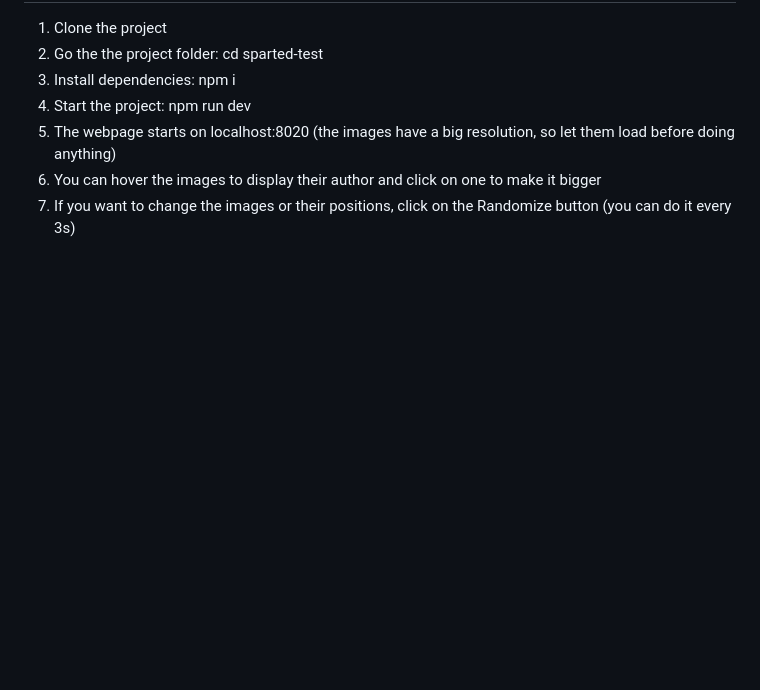
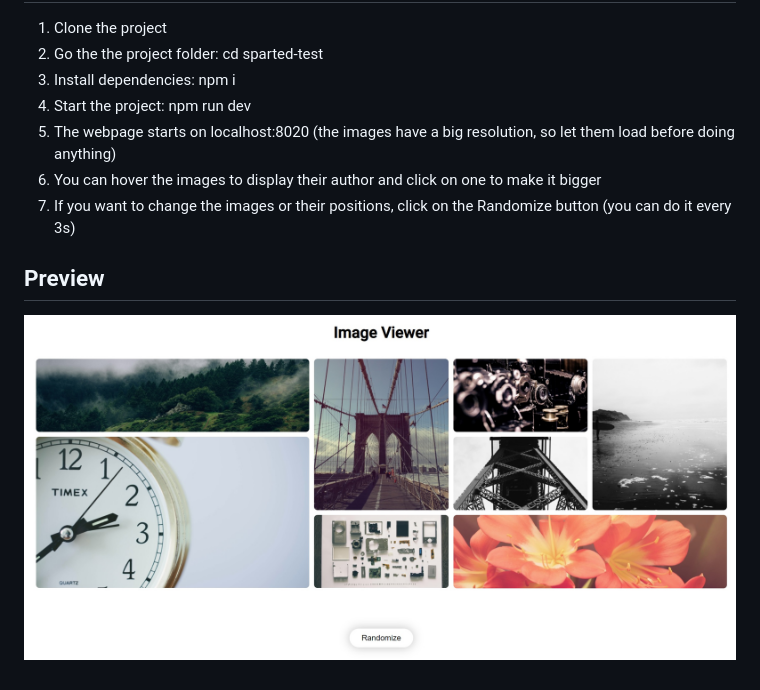
Before and after one commit to sebgnd/sparted-test, a Markdown page: README.md, the part around the change. Drawn GitHub-style; pictures changed too: github-images/1.jpg (added); blank space fills up the shorter version.

Commit message:
added image to readme

```diff
--- a/README.md
+++ b/README.md
@@ -7,3 +7,7 @@
 1. The webpage starts on localhost:8020 (the images have a big resolution, so let them load before doing anything)
 1. You can hover the images to display their author and click on one to make it bigger
 1. If you want to change the images or their positions, click on the Randomize button (you can do it every 3s)
+
+## Preview
+
+![alt text](https://github.com/sebgnd/sparted-test/blob/master/github-images/1.jpg)
```
